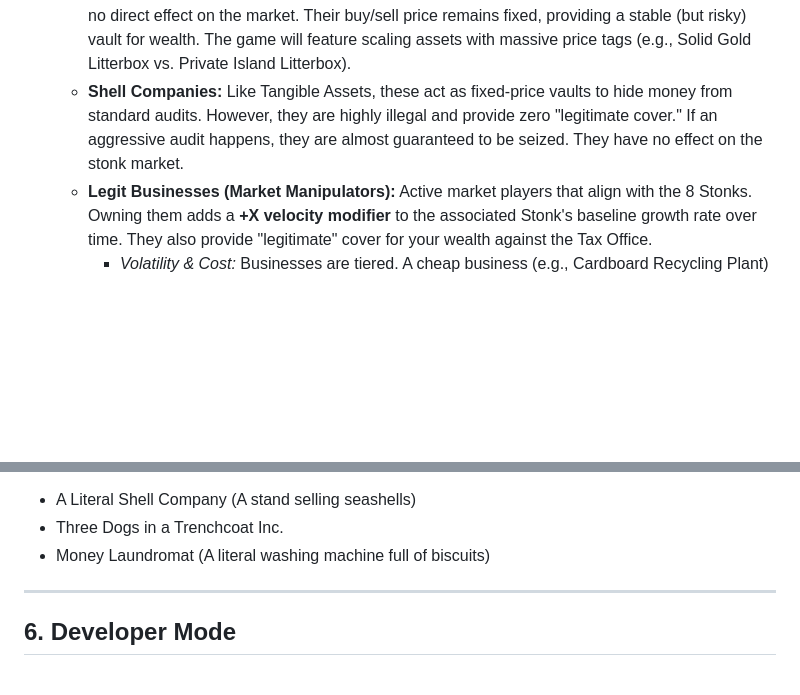
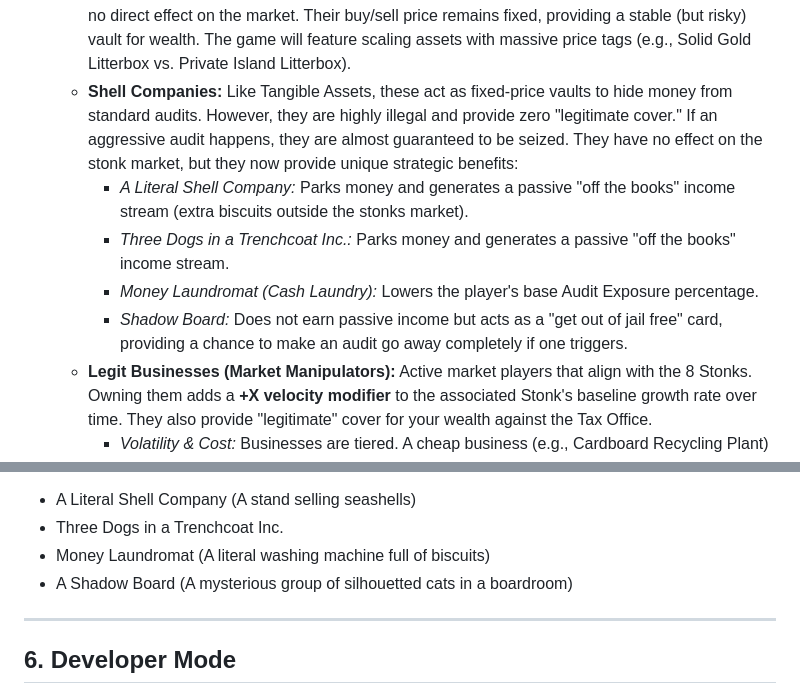
Before and after one commit to evilspyboy/PickleClicker, a Markdown page: DESIGN.md, 2 parts joined by grey strips. GitHub-like rendering; blank space fills up the shorter version.

Commit message:
docs: update DESIGN.md to enhance Shell Company mechanics
Updated the Game 2 Design document to detail unique strategic benefits for Shell Companies beyond just hiding wealth:
- Shadow Board: acts as a 'get out of jail free' card for tax audits.
- Cash Laundry (Money Laundromat): lowers the player's base Audit Exposure percentage.
- Literal Shell Company & Three Dogs in a Trenchcoat: generate a passive off-the-books income stream.
Added the Shadow Board sticker to the required assets list.

Co-authored-by: evilspyboy <17960451+evilspyboy@users.noreply.github.com>

```diff
--- a/DESIGN.md
+++ b/DESIGN.md
@@ -61,7 +61,11 @@ The application will launch into a **Hub Screen** where the player can choose wh
     - *Clean Audit:* If the investigation fails, the player only pays the liquid penalty, and the popup reads *"The Tax Office audited your liquid accounts but found no hidden assets."*
 - **Businesses & Assets:** Players use liquid biscuits to buy Tangible Assets (e.g., Cat Yacht, Solid Gold Litterbox) and Businesses. Both can be bought and sold.
   - **Tangible Assets (Hiding Wealth):** Act as safe havens to hide biscuits from standard liquid biscuit audits, but carry the risk of seizure if the player's profile looks too suspicious. They have no direct effect on the market. Their buy/sell price remains fixed, providing a stable (but risky) vault for wealth. The game will feature scaling assets with massive price tags (e.g., Solid Gold Litterbox vs. Private Island Litterbox).
-  - **Shell Companies:** Like Tangible Assets, these act as fixed-price vaults to hide money from standard audits. However, they are highly illegal and provide zero "legitimate cover." If an aggressive audit happens, they are almost guaranteed to be seized. They have no effect on the stonk market.
+  - **Shell Companies:** Like Tangible Assets, these act as fixed-price vaults to hide money from standard audits. However, they are highly illegal and provide zero "legitimate cover." If an aggressive audit happens, they are almost guaranteed to be seized. They have no effect on the stonk market, but they now provide unique strategic benefits:
+    - *A Literal Shell Company:* Parks money and generates a passive "off the books" income stream (extra biscuits outside the stonks market).
+    - *Three Dogs in a Trenchcoat Inc.:* Parks money and generates a passive "off the books" income stream.
+    - *Money Laundromat (Cash Laundry):* Lowers the player's base Audit Exposure percentage.
+    - *Shadow Board:* Does not earn passive income but acts as a "get out of jail free" card, providing a chance to make an audit go away completely if one triggers.
   - **Legit Businesses (Market Manipulators):** Active market players that align with the 8 Stonks. Owning them adds a **+X velocity modifier** to the associated Stonk's baseline growth rate over time. They also provide "legitimate" cover for your wealth against the Tax Office.
     - *Volatility & Cost:* Businesses are tiered. A cheap business (e.g., Cardboard Recycling Plant) adds a small velocity modifier and has a highly stable market—it takes many purchases to flood and crash it. A high-end business (e.g., Solar Farm) adds a massive velocity modifier but operates in a highly volatile market—buying just a few too many will rapidly flood and crash the market.
     - *Business Value Fluctuations:* Unlike Tangible Assets, the buy/sell price of a Legit Business is tied directly to the current price of its associated Stonk. Players can trade businesses for profit or loss.
@@ -123,6 +127,7 @@ Since Game 2 is currently in the design phase, the following assets need to be c
 - A Literal Shell Company (A stand selling seashells)
 - Three Dogs in a Trenchcoat Inc.
 - Money Laundromat (A literal washing machine full of biscuits)
+- A Shadow Board (A mysterious group of silhouetted cats in a boardroom)
 
 ---
 
```
